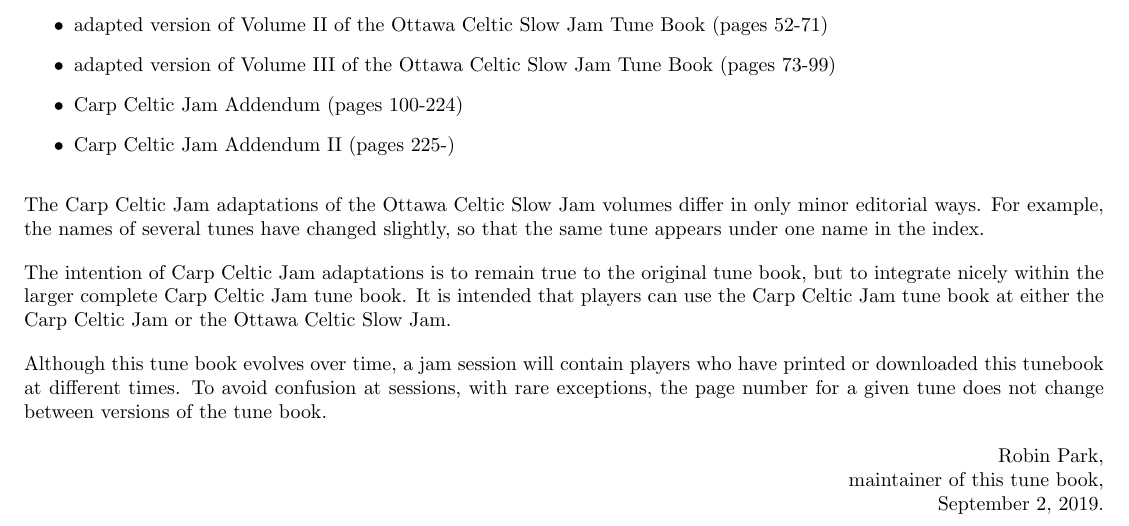
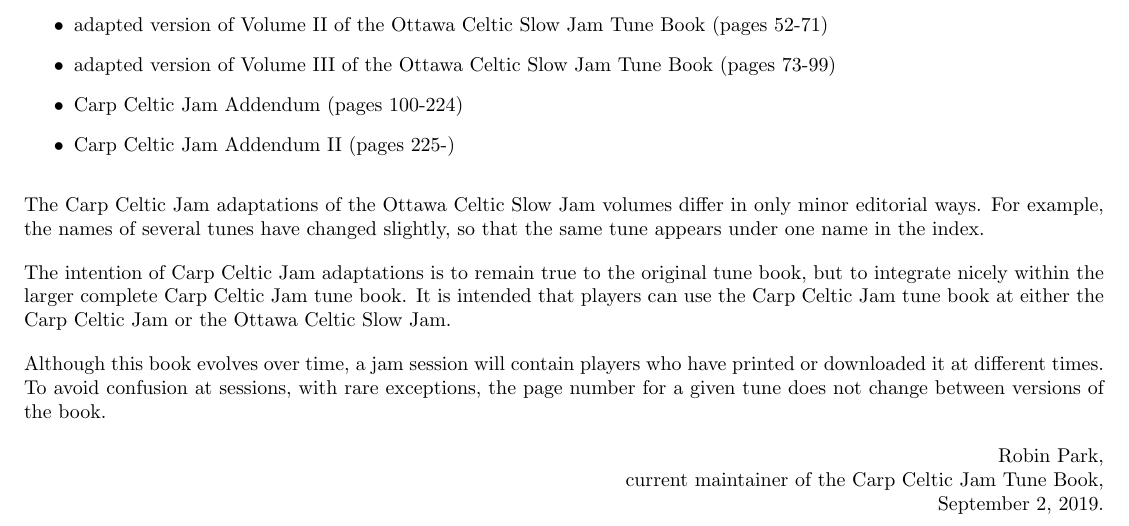
Before and after one commit to robinjpark/carp-celtic-jam, a LaTeX document (src/acknowledgements.tex): part of the page, cut so that both start at the same text. Compiled offline with pdfLaTeX.

Commit message:
Editorial updates to acknowledgements

```diff
--- a/src/acknowledgements.tex
+++ b/src/acknowledgements.tex
@@ -28,13 +28,13 @@
 
 The intention of Carp Celtic Jam adaptations is to remain true to the original tune book, but to integrate nicely within the larger complete Carp Celtic Jam tune book.  It is intended that players can use the Carp Celtic Jam tune book at either the Carp Celtic Jam or the Ottawa Celtic Slow Jam.
 
-Although this tune book evolves over time, a jam session will contain players who have printed or downloaded this tunebook at different times.  To avoid confusion at sessions, with rare exceptions, the page number for a given tune does not change between versions of the tune book.
+Although this book evolves over time, a jam session will contain players who have printed or downloaded it at different times.  To avoid confusion at sessions, with rare exceptions, the page number for a given tune does not change between versions of the book.
 
 \begin{flushright}
 \setlength{\parskip}{0pt}
 Robin Park,
 
-maintainer of this tune book,
+current maintainer of the Carp Celtic Jam Tune Book,
 
 September 2, 2019.
 \end{flushright}
```
